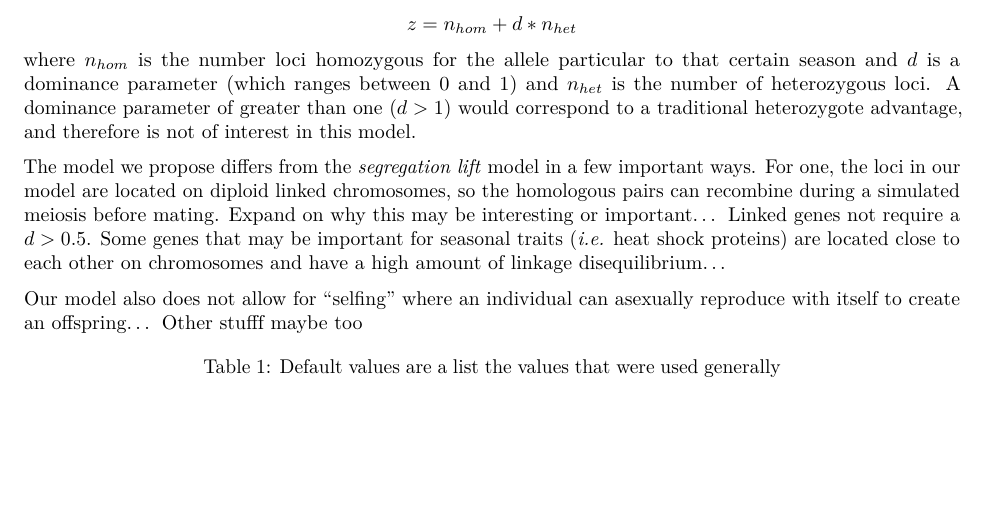
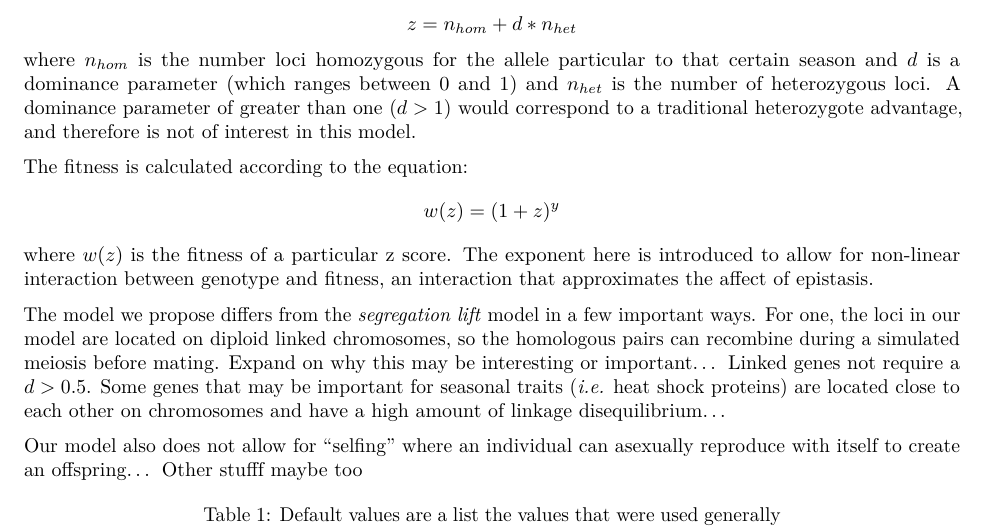
Before and after one commit to tsoleary/season_adapt, an R Markdown document (writing/manuscript.Rmd): part of page 2 of 8, cut so that both start at the same text, the shorter picture padded with empty space. Rendered offline with R 4.5, knitr and Pandoc, then LaTeX, with nearby package versions; some code elsewhere in the file could not run offline.

Commit message:
epistasis function added to the methods section intro

```diff
--- a/writing/manuscript.Rmd
+++ b/writing/manuscript.Rmd
@@ -48,6 +48,12 @@ $$
 z = n_{hom} + d * n_{het}
 $$
 where $n_{hom}$ is the number loci homozygous for the allele particular to that certain season and $d$ is a dominance parameter (which ranges between 0 and 1) and $n_{het}$ is the number of heterozygous loci. A dominance parameter of greater than one ($d > 1$) would correspond to a traditional heterozygote advantage, and therefore is not of interest in this model.
+
+The fitness is calculated according to the equation:
+$$
+w(z) = (1+z)^y
+$$
+where $w(z)$ is the fitness of a particular z score. The exponent here is introduced to allow for non-linear interaction between genotype and fitness, an interaction that approximates the affect of epistasis.
 
 The model we propose differs from the _segregation lift_ model in a few important ways. For one, the loci in our model are located on diploid linked chromosomes, so the homologous pairs can recombine during a simulated meiosis before mating. Expand on why this may be interesting or important… Linked genes not require a $d > 0.5$. Some genes that may be important for seasonal traits (_i.e._ heat shock proteins) are located close to each other on chromosomes and have a high amount of linkage disequilibrium…
 
```
